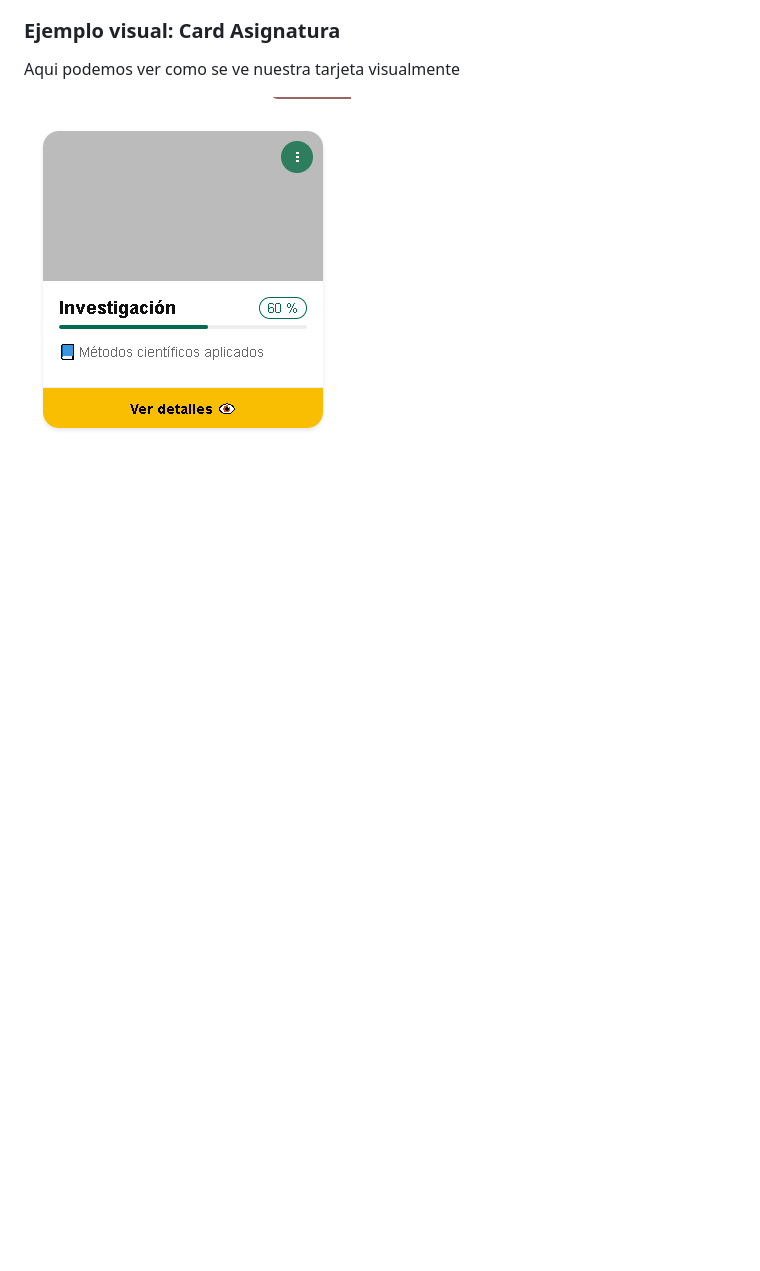
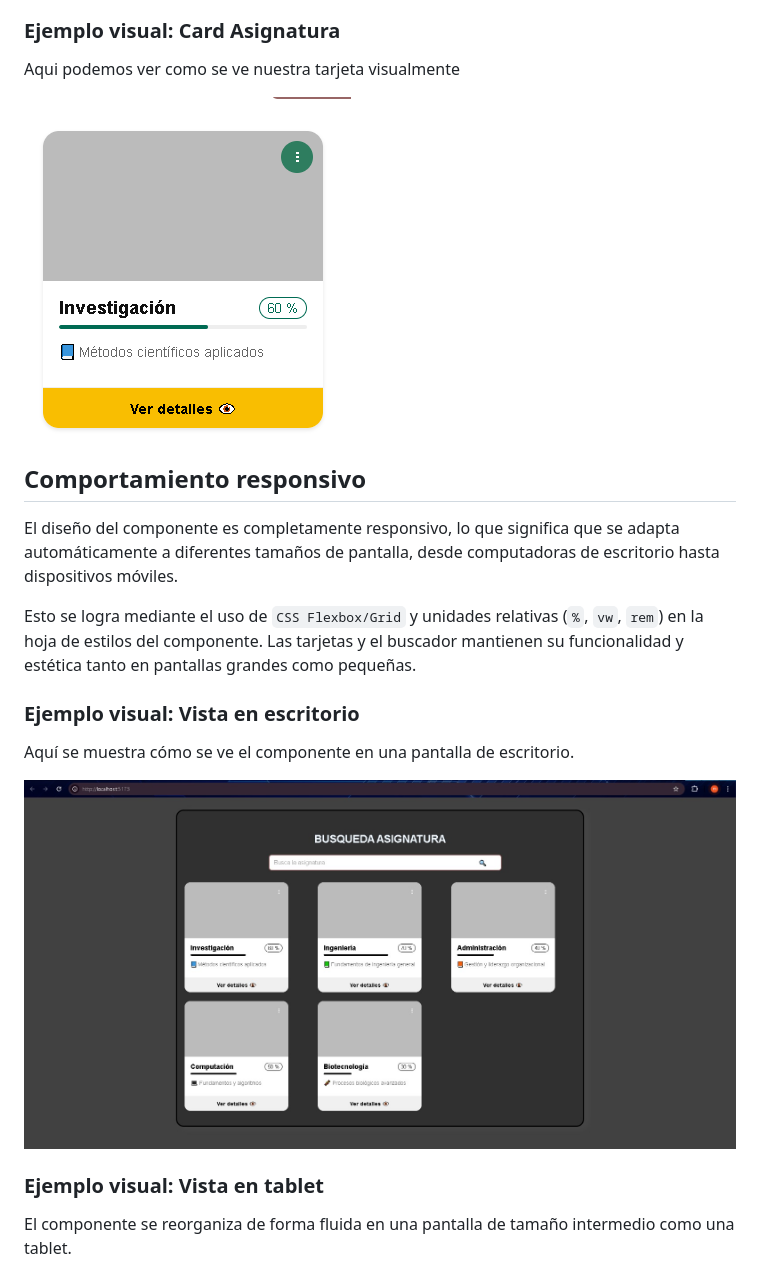
Before and after one commit to AndresPantoja004/tarea3_component_visual, a Markdown page: README.md, the part around the change printed below. Rendered like a GitHub page; pictures changed too: docs/escritorio.png (added); blank space fills up the shorter version.

```diff
--- a/README.md
+++ b/README.md
@@ -31,3 +31,18 @@ Composición:
 Aqui podemos ver como se ve nuestra tarjeta visualmente
 
 ![Tarjeta](./docs/tarjeta.png)
+
+## Comportamiento responsivo
+
+El diseño del componente es completamente responsivo, lo que significa que se adapta automáticamente a diferentes tamaños de pantalla, desde computadoras de escritorio hasta dispositivos móviles.
+
+Esto se logra mediante el uso de `CSS Flexbox/Grid` y unidades relativas (`%`, `vw`, `rem`) en la hoja de estilos del componente. Las tarjetas y el buscador mantienen su funcionalidad y estética tanto en pantallas grandes como pequeñas.
+
+### Ejemplo visual: Vista en escritorio
+Aquí se muestra cómo se ve el componente en una pantalla de escritorio.
+
+![Vista escritorio](./docs/escritorio.png)
+
+### Ejemplo visual: Vista en tablet
+El componente se reorganiza de forma fluida en una pantalla de tamaño intermedio como una tablet.
+
```
Also changed, not shown: other parts of README.md (+7 -0 lines), docs/celular.png (added), docs/table.png (added).
